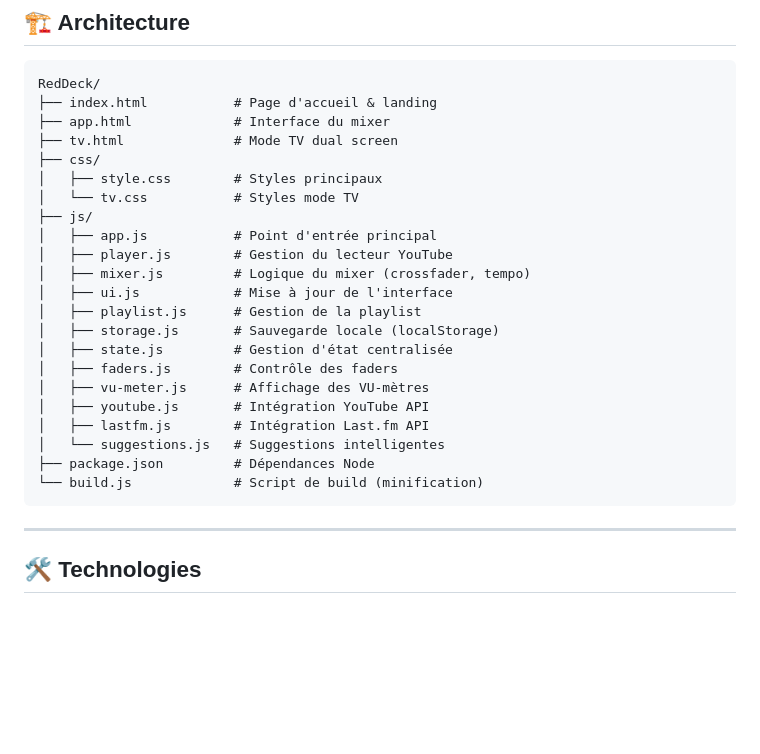
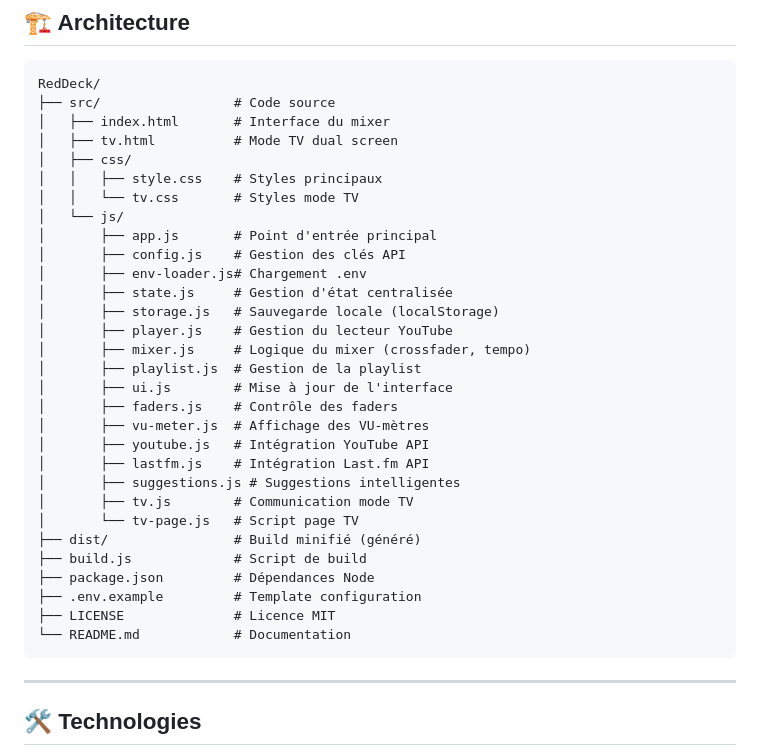
Before and after one commit to buse974/reddeck, a Markdown page: README.md, the part around the change. Drawn GitHub-style; blank space fills up the shorter version.

Commit message:
Update README architecture

````diff
--- a/README.md
+++ b/README.md
@@ -52,27 +52,35 @@ Un DJ mixer gratuit et open source directement dans votre navigateur. Mixez vos
 
 ```
 RedDeck/
-├── index.html           # Page d'accueil & landing
-├── app.html             # Interface du mixer
-├── tv.html              # Mode TV dual screen
-├── css/
-│   ├── style.css        # Styles principaux
-│   └── tv.css           # Styles mode TV
-├── js/
-│   ├── app.js           # Point d'entrée principal
-│   ├── player.js        # Gestion du lecteur YouTube
-│   ├── mixer.js         # Logique du mixer (crossfader, tempo)
-│   ├── ui.js            # Mise à jour de l'interface
-│   ├── playlist.js      # Gestion de la playlist
-│   ├── storage.js       # Sauvegarde locale (localStorage)
-│   ├── state.js         # Gestion d'état centralisée
-│   ├── faders.js        # Contrôle des faders
-│   ├── vu-meter.js      # Affichage des VU-mètres
-│   ├── youtube.js       # Intégration YouTube API
-│   ├── lastfm.js        # Intégration Last.fm API
-│   └── suggestions.js   # Suggestions intelligentes
+├── src/                 # Code source
+│   ├── index.html       # Interface du mixer
+│   ├── tv.html          # Mode TV dual screen
+│   ├── css/
+│   │   ├── style.css    # Styles principaux
+│   │   └── tv.css       # Styles mode TV
+│   └── js/
+│       ├── app.js       # Point d'entrée principal
+│       ├── config.js    # Gestion des clés API
+│       ├── env-loader.js# Chargement .env
+│       ├── state.js     # Gestion d'état centralisée
+│       ├── storage.js   # Sauvegarde locale (localStorage)
+│       ├── player.js    # Gestion du lecteur YouTube
+│       ├── mixer.js     # Logique du mixer (crossfader, tempo)
+│       ├── playlist.js  # Gestion de la playlist
+│       ├── ui.js        # Mise à jour de l'interface
+│       ├── faders.js    # Contrôle des faders
+│       ├── vu-meter.js  # Affichage des VU-mètres
+│       ├── youtube.js   # Intégration YouTube API
+│       ├── lastfm.js    # Intégration Last.fm API
+│       ├── suggestions.js # Suggestions intelligentes
+│       ├── tv.js        # Communication mode TV
+│       └── tv-page.js   # Script page TV
+├── dist/                # Build minifié (généré)
+├── build.js             # Script de build
 ├── package.json         # Dépendances Node
-└── build.js             # Script de build (minification)
+├── .env.example         # Template configuration
+├── LICENSE              # Licence MIT
+└── README.md            # Documentation
 ```
 
 ---
````
